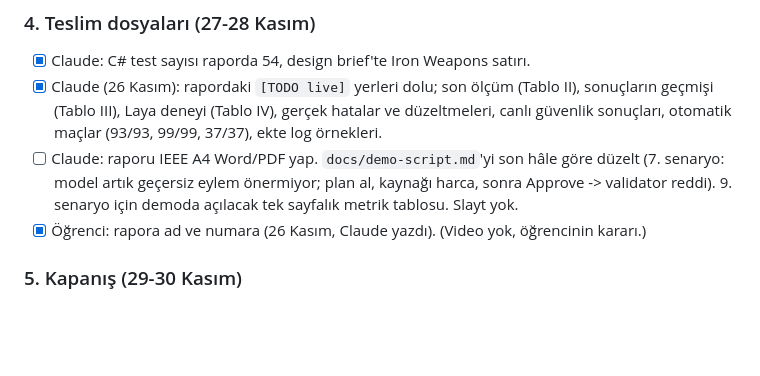
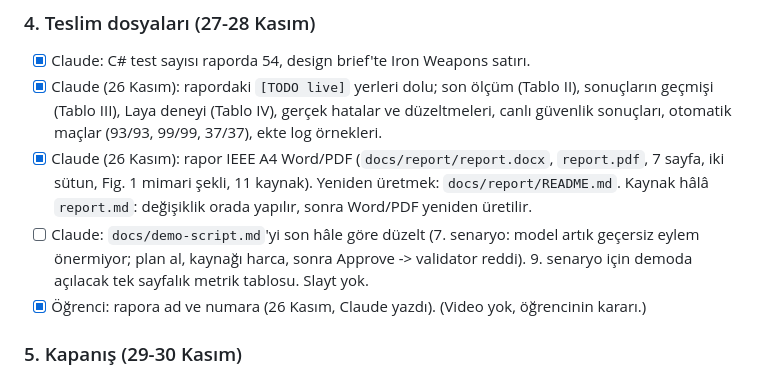
Before and after one commit to ceylanerkan/Agentic_Multiplayer_RTS_Project, a Markdown page: docs/plan.md, the part around the change. GitHub-like rendering; blank space fills up the shorter version.

```diff
--- a/docs/plan.md
+++ b/docs/plan.md
@@ -178,7 +178,9 @@ Kurulu: `C:\Users\erkan\.venvs\laya`, model `convaiinnovations/laya` sabit sür
 - [x] Claude: C# test sayısı raporda 54, design brief'te Iron Weapons satırı.
 - [x] Claude (26 Kasım): rapordaki `[TODO live]` yerleri dolu; son ölçüm (Tablo II), sonuçların geçmişi (Tablo III), Laya deneyi (Tablo IV),
       gerçek hatalar ve düzeltmeleri, canlı güvenlik sonuçları, otomatik maçlar (93/93, 99/99, 37/37), ekte log örnekleri.
-- [ ] Claude: raporu IEEE A4 Word/PDF yap. `docs/demo-script.md`'yi son hâle göre düzelt (7. senaryo: model artık geçersiz eylem önermiyor; plan al,
+- [x] Claude (26 Kasım): rapor IEEE A4 Word/PDF (`docs/report/report.docx`, `report.pdf`, 7 sayfa, iki sütun, Fig. 1 mimari şekli, 11 kaynak).
+      Yeniden üretmek: `docs/report/README.md`. Kaynak hâlâ `report.md`: değişiklik orada yapılır, sonra Word/PDF yeniden üretilir.
+- [ ] Claude: `docs/demo-script.md`'yi son hâle göre düzelt (7. senaryo: model artık geçersiz eylem önermiyor; plan al,
       kaynağı harca, sonra Approve -> validator reddi). 9. senaryo için demoda açılacak tek sayfalık metrik tablosu. Slayt yok.
 - [x] Öğrenci: rapora ad ve numara (26 Kasım, Claude yazdı). (Video yok, öğrencinin kararı.)
 
```
Also changed, not shown: docs/report/README.md (+7 -7 lines), docs/report/report.md (+6 -5 lines), docs/report/fig1_architecture.png (added), 6 other files.
